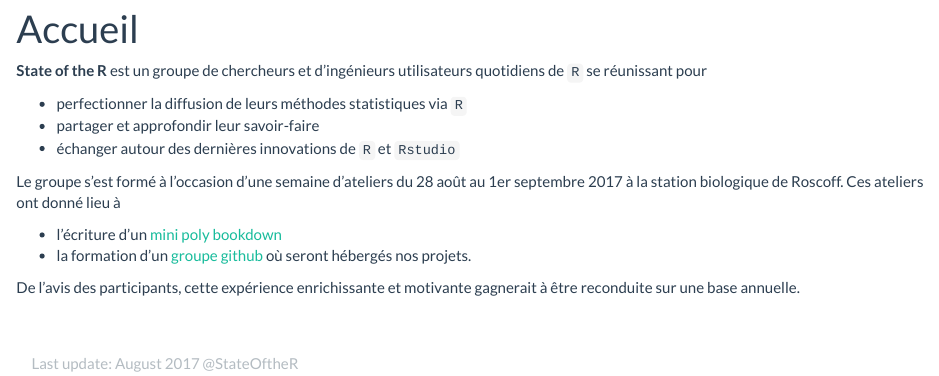
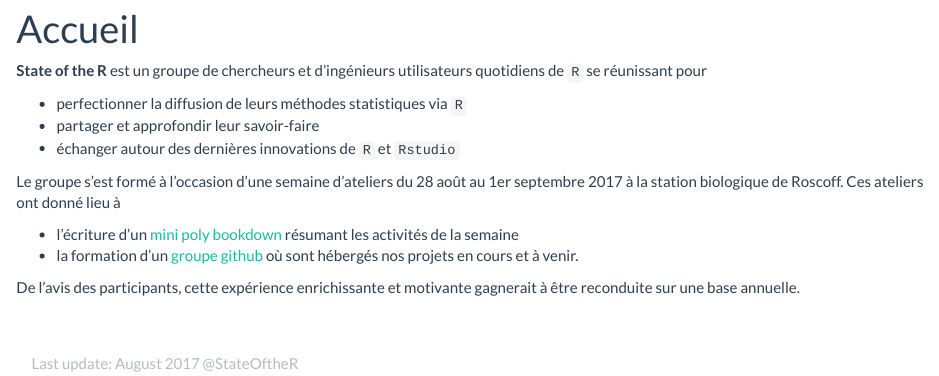
Before and after one commit to StateOfTheR/website, an R Markdown document (index.Rmd): the page in a window 1100 px wide, from 260 px down. Rendered offline with R 4.5, knitr and Pandoc, with nearby package versions.

Commit message:
lien vers finistR2017 (bookdown) maintenant en dépôt de stateofther

```diff
--- a/_site.yml
+++ b/_site.yml
@@ -17,7 +17,7 @@ navbar:
           href: workshop.html
         - text: "---------"
         - text: "Finist'R 2017"
-          href: http://cambroise.github.io/stateofther2017
+          href: http://stateofther.github.io/finistR2017/
   right:
     - text: "À propos"
       href: about.html
--- a/index.Rmd
+++ b/index.Rmd
@@ -10,7 +10,7 @@ title: "Accueil"
 
 Le groupe s'est formé à l'occasion d'une semaine d'ateliers du 28 août au 1er septembre 2017 à la station biologique de Roscoff. Ces ateliers ont donné lieu à
 
-  - l'écriture d'un [mini poly bookdown](http://cambroise.github.io/stateofther2017)
-  - la formation d'un [groupe github](https://github.com/StateOfTheR) où seront hébergés nos projets.
+  - l'écriture d'un [mini poly bookdown](http://stateofther.github.io/finistR2017/) résumant les activités de la semaine
+  - la formation d'un [groupe github](https://github.com/StateOfTheR) où sont hébergés nos projets en cours et à venir.
 
 De l'avis des participants, cette expérience enrichissante et motivante gagnerait à être reconduite sur une base annuelle.
```
Also changed, not shown: about.Rmd (+11 -0 lines), workshop.Rmd (+2 -1 lines).
